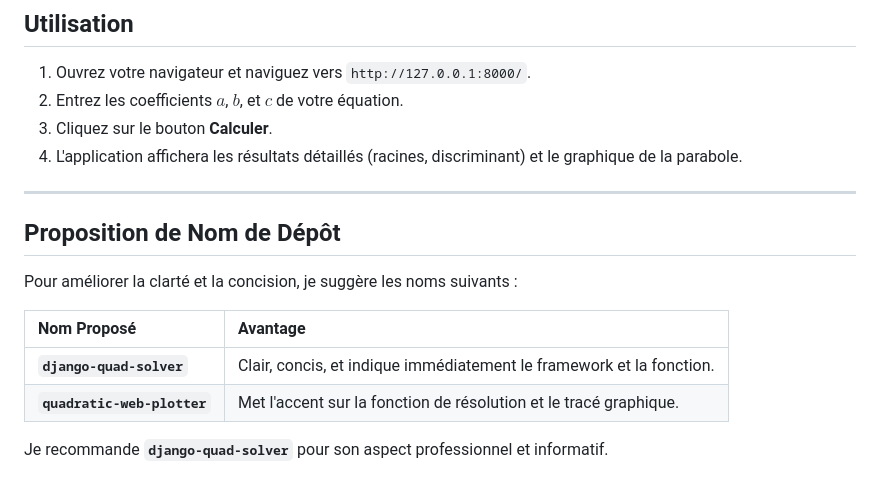
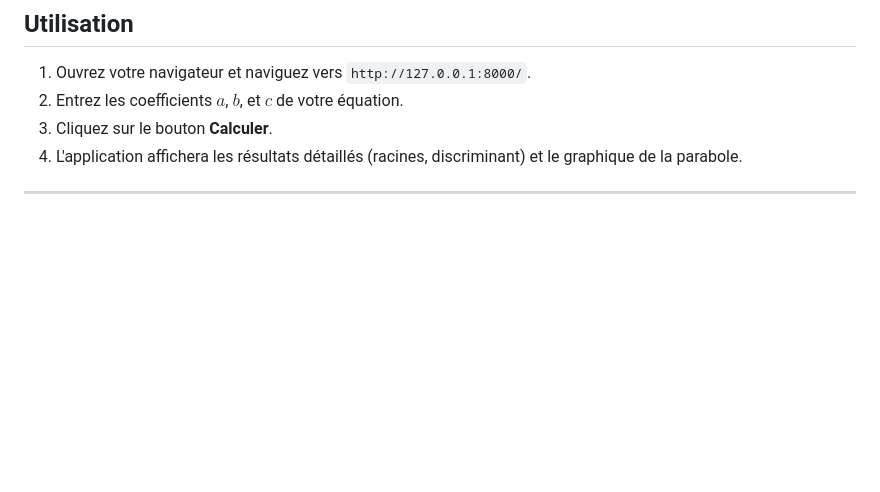
Before and after one commit to hbadir-habinou/resolveur_quadratique, a Markdown page: README.md, the part around the change. GitHub-like rendering; blank space fills up the shorter version.

Commit message:
Remove repository name suggestion section
Removed section suggesting repository names for clarity.

```diff
--- a/README.md
+++ b/README.md
@@ -86,14 +86,3 @@ Le serveur sera lancé à l'adresse `http://127.0.0.1:8000/`.
 4.  L'application affichera les résultats détaillés (racines, discriminant) et le graphique de la parabole.
 
 ---
-
-## Proposition de Nom de Dépôt
-
-Pour améliorer la clarté et la concision, je suggère les noms suivants :
-
-| Nom Proposé | Avantage |
-| :--- | :--- |
-| **`django-quad-solver`** | Clair, concis, et indique immédiatement le framework et la fonction. |
-| **`quadratic-web-plotter`** | Met l'accent sur la fonction de résolution et le tracé graphique. |
-
-Je recommande **`django-quad-solver`** pour son aspect professionnel et informatif.
```
